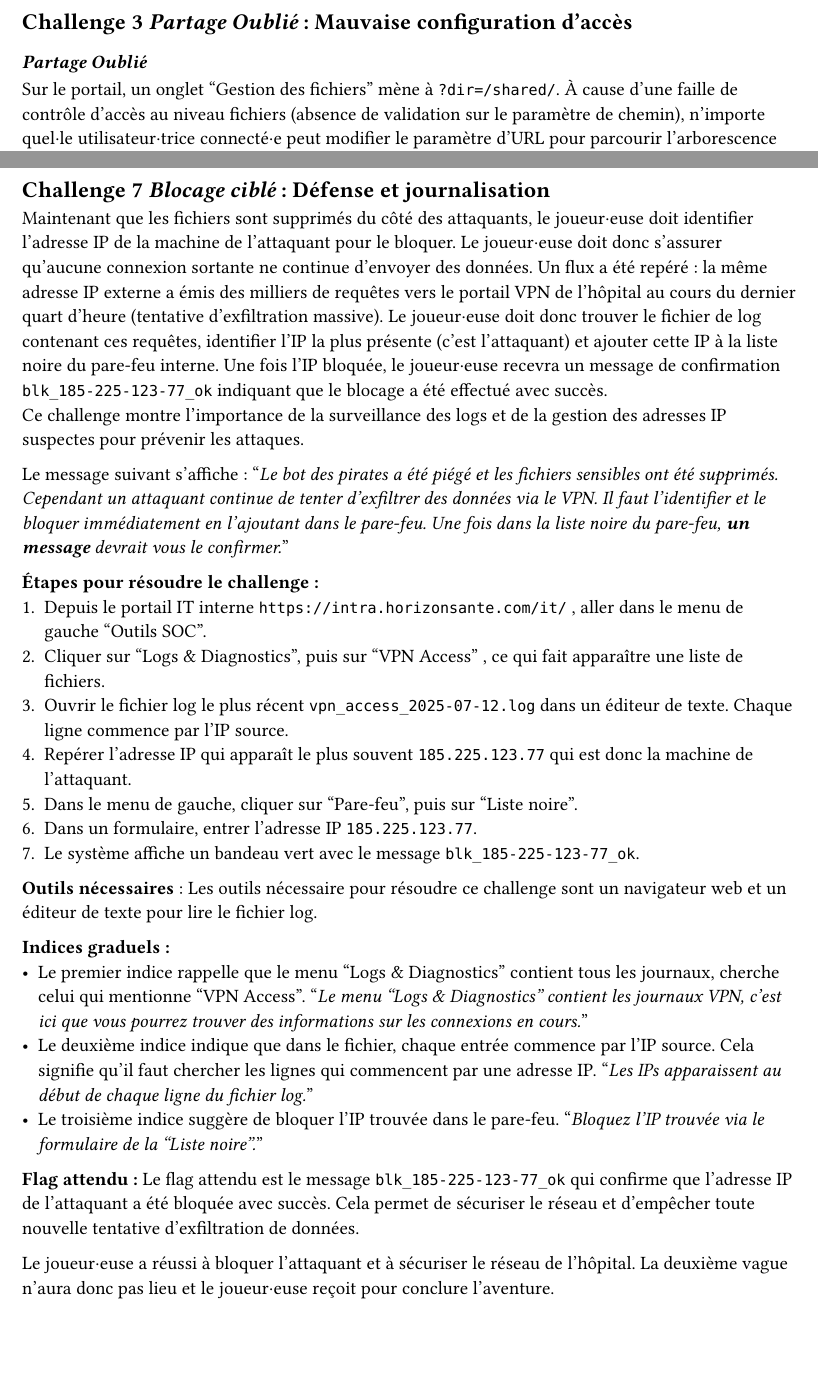
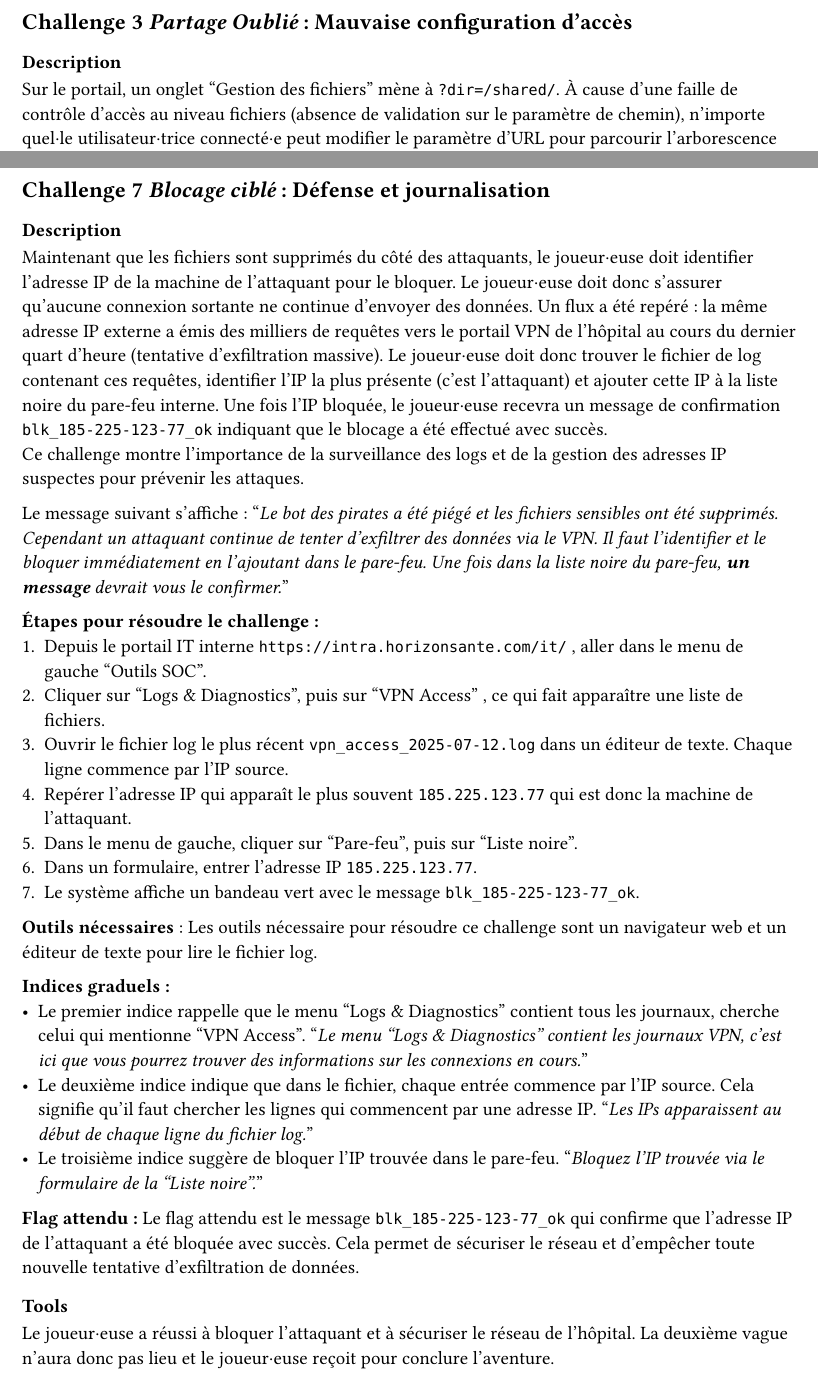
Before and after one commit to CamilleKoestli/tb_docs, a Typst document (report/chapters/challenges.typ, which reads report/chapters/challenge-1.typ, report/chapters/challenge-2.typ, report/chapters/challenge-3.typ): two parts of pages 6 and 11 of 13 before the commit and two parts of pages 6 and 12 of 14 after it, joined at a grey line, cut so that both start at the same text, the shorter picture padded with empty space. Compiled offline with Typst 0.15.

Commit message:
wip: tools

```diff
--- a/report/chapters/challenge-1.typ
+++ b/report/chapters/challenge-1.typ
@@ -1,5 +1,6 @@
 == Challenge 1 _Mail Contagieux_ : OSINT et forensic email<ch-1>
 
+=== Description
 Ce premier défi montre au joueur·euse un l’e-mail de phishing qui serait l’origine de l’attaque. Il s’agit d’un message piégé, qui aurait été envoyé par le support d’Horizon Santé, avec en pièce jointe un fichier malveillant `planning_salle_op.xlsx`. Le but est d’analyser les en-têtes techniques de cet e-mail pour remonter à son véritable expéditeur et identifier le domaine frauduleux utilisé par les attaquants. \
 Ce challenge a pour objectif de sensibiliser aux signes d’un courriel d’hameçonnage.
 
@@ -22,3 +23,6 @@ Voici le message que va recevoir le joueur·euse pour introduire le challenge :
 *Flag attendu :* Le flag serait donc le nom de domaine frauduleux utilisé par l'attaquant `horizonsante-support.com`.
 
 Une fois le sous-domaine identifié, le joueur·euse pourra passer au défi suivant qui sera la cible pour le challenge 2.
+
+=== Tools
+//TODO
--- a/report/chapters/challenge-2.typ
+++ b/report/chapters/challenge-2.typ
@@ -1,5 +1,6 @@
 == Challenge 2 _Portail Frauduleux_ : Exploitation Web (SQL) <ch-2>
 
+=== Description
 Le joueur·euse a identifié le domaine frauduleux `horizonsante-support.com`. Ce sous-domaine a été mis en place par les attaquants pour exfiltrer des données sous la forme d'un site légitime et éviter d'attirer trop rapidement les soupçons. Pour accéder à l’interface et progresser, il faut contourner le formulaire de connexion. Un pare-feu (WAF) a été mis en place et bloque les injections SQL évidentes, c'est-à-dire qu'il refuse par exemple les mots-clés `OR` et les commentaire `--`. Le défi consiste à exploiter une injection SQL malgré ces restrictions, afin de contourner l’authentification et d’accéder au portail des attaquants. Pour passer le contrôle de format du champ email, le joueur doit fournir une adresse e-mail et dans le champ mot de passe y réaliser l'injection. \
 Ce challenge sensibilise aux failles d’injection et montre qu’une protection insuffisante peut être contournée par des techniques simples.
 
@@ -21,3 +22,6 @@ La consigne suivante est donnée aux joueur·euses :
 *Flag attendu* : Le flag `co_S3ss10n4Cc3s5` montre que la connexion au site a bien été établie.
 
 Le joueur·euse peut maintenant accéder au site des attaquants.
+
+=== Tools
+//TODO
--- a/report/chapters/challenge-3.typ
+++ b/report/chapters/challenge-3.typ
@@ -1,6 +1,6 @@
 == Challenge 3 _Partage Oublié_ : Mauvaise configuration d’accès <ch-3>
 
-=== _Partage Oublié_
+=== Description
 Sur le portail, un onglet "Gestion des fichiers" mène à `?dir=/shared/`. À cause d'une faille de contrôle d'accès au niveau fichiers (absence de validation sur le paramètre de chemin), n'importe quel·le utilisateur·trice connecté·e peut modifier le paramètre d'URL pour parcourir l'arborescence complète et accéder à des documents confidentiels dans d'autres répertoires\.
 Ce challenge permet de montrer au joueur·euse l'importance de la validation des paramètres d'URL et du contrôle d'accès aux ressources sensibles. Il sensibilise aux vulnérabilités de type Directory Traversal qui permettent à un attaquant de contourner les restrictions d'accès aux fichiers en manipulant les paramètres de chemin, sans réaliser d'escalade de privilèges.
 
@@ -23,3 +23,6 @@ Le joueur·euse reçoit le message suivant pour introduire le challenge :
 *Flag attendu* : Le flag `patient_audit_07-12.zip` est un fichier zip qui contient potentiellement tous les dossiers sur les patients ainsi que d'autres éléments.
 
 Ce zip fera l'objet du prochain challenge.
+
+=== Tools
+//TODO
--- a/report/chapters/challenge-4.typ
+++ b/report/chapters/challenge-4.typ
@@ -1,5 +1,6 @@
 == Challenge 4 _Clé cachée dans les commentaires_ : Cryptographie et métadonnées <ch-4>
 
+=== Description
 Le joueur·euse a maintenant accès à l'archive `patient_audit_07-12.zip` mais le problème est qu'il est verrouillé. Le joueur·euse doit trouver le mot de passe pour déverrouiller ce zip. En inspectant les métadonnées du ZIP, le joueur·euse découvre un commentaire contenant seulement une empreinte SHA-1 : `f7fde1c3f044a2c3002e63e1b6c3f432b43936d0`.\
 Première solution: utiliser un site comme CrackStation pour trouver le mot de passe correspondant à cette empreinte SHA-1.\
 Deuxième solution : Les experts Blue Team ont remarqué que les pirates utilisent toujours un mot de passe de la forme : `horizon<nombre>` où `<nombre>` varie de 0 à 99 (par exemple horizon1).\
@@ -24,3 +25,6 @@ Le participant·e obtient le message suivant pour débuter le challenge :
 *Flag attendu :* Le flag attendu est le mot de passe du zip, qui est `horizon42`.
 
 Ce mot de passe permet de déverrouiller le zip et d'accéder au contenu du fichier `monitor_check_wip.py`.
+
+===  Tools
+//TODO
--- a/report/chapters/challenge-5.typ
+++ b/report/chapters/challenge-5.typ
@@ -1,4 +1,6 @@
 == Challenge 5 _Script Mystère_ : Reverse Engineering <ch-5>
+
+=== Description
 Dans l'archive déchiffrée (`patient_audit_07-12.zip`) se trouve `monitor_check_wip.py`. Les pirates y ont dissimulé des informations cruciales sur les vulnérabilités de leur propre système de monitoring, mais les ont cachées par une simple concaténation de caractères encodés. Le but est de reconstituer ces informations pour découvrir où se trouve une faille exploitable dans leur infrastructure.\
 Ce challenge permet de sensibiliser à l'importance de la sécurité des scripts et de la nécessité de vérifier les scripts avant de les exécuter. Il montre également comment les attaquants peuvent laisser des traces compromettantes dans leurs propres outils.
 
@@ -21,3 +23,6 @@ Pour ce faire, le participant·e reçoit le message suivant :
 *Flag attendu :* Le flag attendu correspond à l'URL de la page vulnérable reconstituée : `/admin/monitoring/bot_communication_panel_v2`
 
 Une fois cette page découverte, le joueur·euse pourra s'y rendre pour exploiter la vulnérabilité du bot de monitoring des attaquants et escalader ses privilèges vers les droits administrateur.
+
+=== Tools
+//TODO
--- a/report/chapters/challenge-6.typ
+++ b/report/chapters/challenge-6.typ
@@ -1,5 +1,6 @@
 == Challenge 6 _Cookie Admin_ : Mauvaise gestion des sessions <ch-6>
 
+=== Description
 Le joueur·euse a découvert l'existence d'une page vulnérable dans le système des attaquants. Cette page contient un chatbot de monitoring que les pirates sont en train de développer pour automatiser leur surveillance, mais qui contient des vulnérabilités selon les informations trouvées dans le script précédent. Ce chatbot possède des privilèges administrateur et le défi consiste à l'exploiter pour voler son cookie de session admin et obtenir les droits de suppression des données volées.\
 Ce challenge permet de sensibiliser aux vulnérabilités XSS et à l'importance de la sécurisation des bots automatisés. Il montre comment les systèmes de surveillance en développement peuvent être détournés par des attaquants pour escalader leurs privilèges. Il met également en évidence les risques liés à la sécurité des cookies de session et l'importance de leur protection contre le vol et la manipulation, notamment par l'utilisation d'attributs de sécurité appropriés (HttpOnly, Secure, SameSite).
 
@@ -25,3 +26,6 @@ Pour ce faire, le participant·e reçoit le message suivant :
 *Flag attendu* : la réponse du serveur `ALL_FILES_DELETED`, ce qui montre au joueur·euse que tous les fichiers ont été supprimés avec succès.
 
 Une fois les fichiers supprimés, le joueur·euse a réussi à neutraliser une partie importante de l'attaque en empêchant les cybercriminels d'exploiter les données sensibles des patients volées. Le joueur·euse peut passer au défi suivant pour bloquer l'attaquant.
+
+=== Tools
+//TODO
--- a/report/chapters/challenge-7.typ
+++ b/report/chapters/challenge-7.typ
@@ -1,5 +1,6 @@
 == Challenge 7 _Blocage ciblé_ : Défense et journalisation <ch-7>
 
+=== Description
 Maintenant que les fichiers sont supprimés du côté des attaquants, le joueur·euse doit identifier l’adresse IP de la machine de l’attaquant pour le bloquer. Le joueur·euse doit donc s'assurer qu'aucune connexion sortante ne continue d'envoyer des données. Un flux a été repéré : la même adresse IP externe a émis des milliers de requêtes vers le portail VPN de l’hôpital au cours du dernier quart d’heure (tentative d’exfiltration massive). Le joueur·euse doit donc trouver le fichier de log contenant ces requêtes, identifier l’IP la plus présente (c’est l’attaquant) et ajouter cette IP à la liste noire du pare-feu interne. Une fois l’IP bloquée, le joueur·euse recevra un message de confirmation `blk_185-225-123-77_ok` indiquant que le blocage a été effectué avec succès.\
 Ce challenge montre l'importance de la surveillance des logs et de la gestion des adresses IP suspectes pour prévenir les attaques.
 
@@ -23,3 +24,6 @@ Le message suivant s'affiche :
 - Le troisième indice suggère de bloquer l’IP trouvée dans le pare-feu. "_Bloquez l’IP trouvée via le formulaire de la "Liste noire"._"
 
 *Flag attendu :* Le flag attendu est le message `blk_185-225-123-77_ok` qui confirme que l’adresse IP de l’attaquant a été bloquée avec succès. Cela permet de sécuriser le réseau et d'empêcher toute nouvelle tentative d'exfiltration de données.
+
+=== Tools
+//TODO
```
